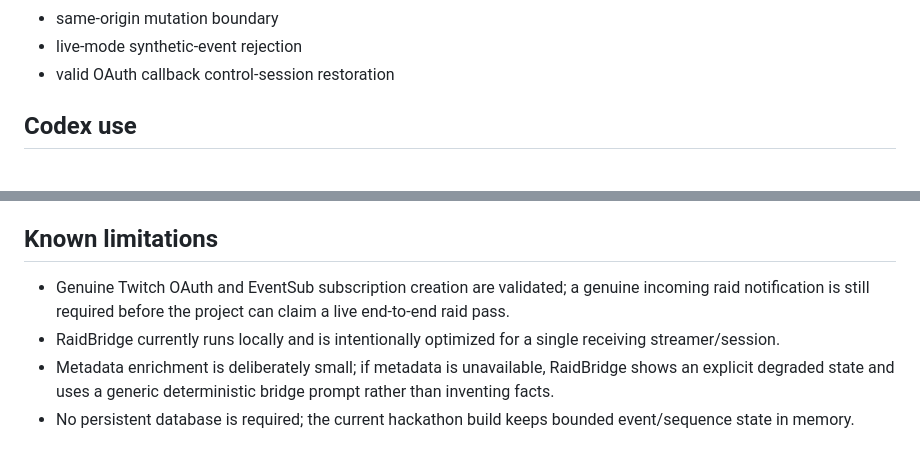
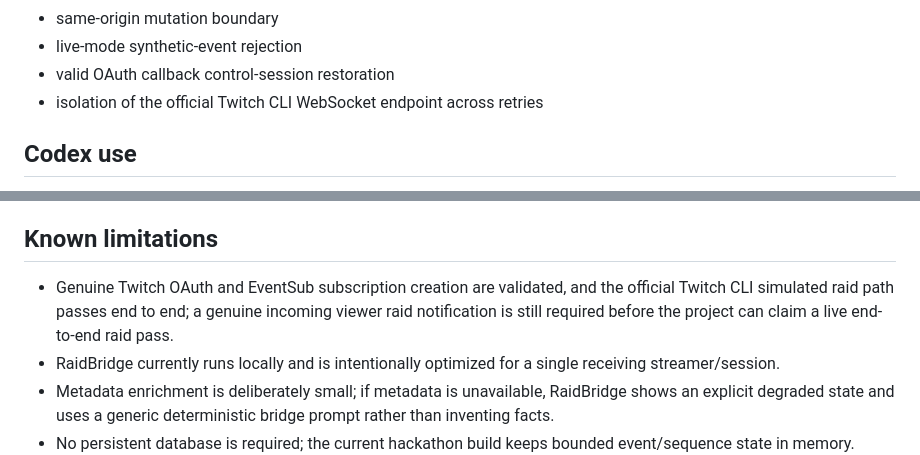
Before and after one commit to michaelhuntertv7-ops/raidbridge, a Markdown page: README.md, 2 parts joined by grey strips. GitHub-like rendering.

```diff
--- a/README.md
+++ b/README.md
@@ -240,6 +281,7 @@ Tests cover:
 - same-origin mutation boundary
 - live-mode synthetic-event rejection
 - valid OAuth callback control-session restoration
+- isolation of the official Twitch CLI WebSocket endpoint across retries
 
 ## Codex use
 
@@ -257,7 +299,7 @@ A key engineering lesson from the build was that multiple autonomous coding proc
 
 ## Known limitations
 
-- Genuine Twitch OAuth and EventSub subscription creation are validated; a genuine incoming raid notification is still required before the project can claim a live end-to-end raid pass.
+- Genuine Twitch OAuth and EventSub subscription creation are validated, and the official Twitch CLI simulated raid path passes end to end; a genuine incoming viewer raid notification is still required before the project can claim a live end-to-end raid pass.
 - RaidBridge currently runs locally and is intentionally optimized for a single receiving streamer/session.
 - Metadata enrichment is deliberately small; if metadata is unavailable, RaidBridge shows an explicit degraded state and uses a generic deterministic bridge prompt rather than inventing facts.
 - No persistent database is required; the current hackathon build keeps bounded event/sequence state in memory.
```
Also changed, not shown: other parts of README.md (+46 -5 lines), docs/screenshots/twitch-official-test.png (added), 9 other files.
